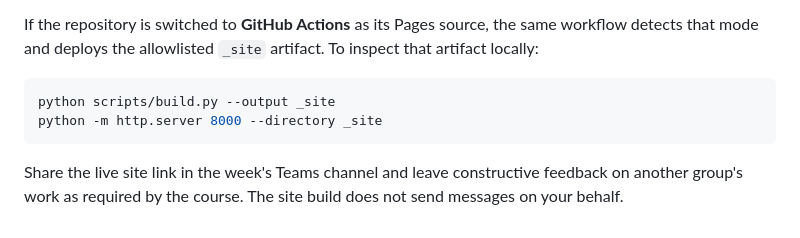
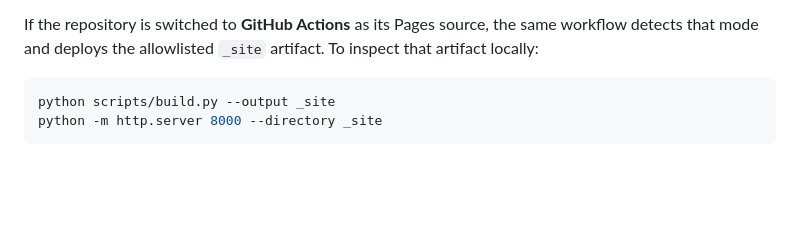
Before and after one commit to vitrotank/social_graphs_2026, a Markdown page: README.md, the part around the change. Drawn GitHub-style; blank space fills up the shorter version.

Commit message:
Remove instructions for sharing the live site link and providing feedback in Teams channel from README

````diff
--- a/README.md
+++ b/README.md
@@ -78,5 +78,3 @@ If the repository is switched to **GitHub Actions** as its Pages source, the sam
 python scripts/build.py --output _site
 python -m http.server 8000 --directory _site
 ```
-
-Share the live site link in the week's Teams channel and leave constructive feedback on another group's work as required by the course. The site build does not send messages on your behalf.
````
